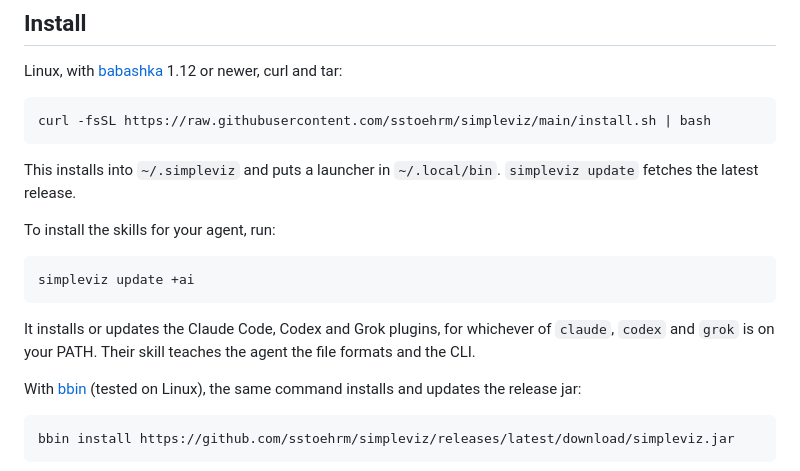
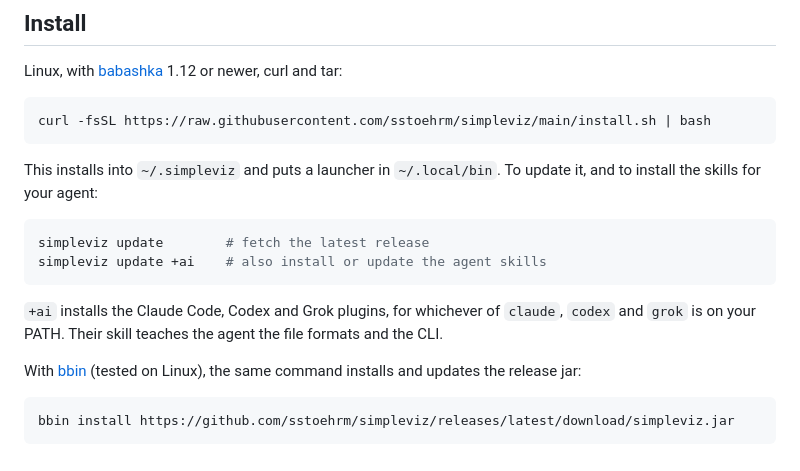
Before and after one commit to sstoehrm/simpleviz, a Markdown page: README.md, the part around the change. Drawn GitHub-style.

Commit message:
docs(readme): the update commands as a snippet
Co-Authored-By: Claude Opus 5.5 (1M context) <noreply@anthropic.com>

````diff
--- a/README.md
+++ b/README.md
@@ -63,15 +63,16 @@ Linux, with [babashka](https://babashka.org/) 1.12 or newer, curl and tar:
     curl -fsSL https://raw.githubusercontent.com/sstoehrm/simpleviz/main/install.sh | bash
 
 This installs into `~/.simpleviz` and puts a launcher in `~/.local/bin`.
-`simpleviz update` fetches the latest release.
+To update it, and to install the skills for your agent:
 
-To install the skills for your agent, run:
+```sh
+simpleviz update        # fetch the latest release
+simpleviz update +ai    # also install or update the agent skills
+```
 
-    simpleviz update +ai
-
-It installs or updates the Claude Code, Codex and Grok plugins, for
-whichever of `claude`, `codex` and `grok` is on your PATH. Their skill
-teaches the agent the file formats and the CLI.
+`+ai` installs the Claude Code, Codex and Grok plugins, for whichever of
+`claude`, `codex` and `grok` is on your PATH. Their skill teaches the
+agent the file formats and the CLI.
 
 With [bbin](https://github.com/babashka/bbin) (tested on Linux), the same
 command installs and updates the release jar:
````
